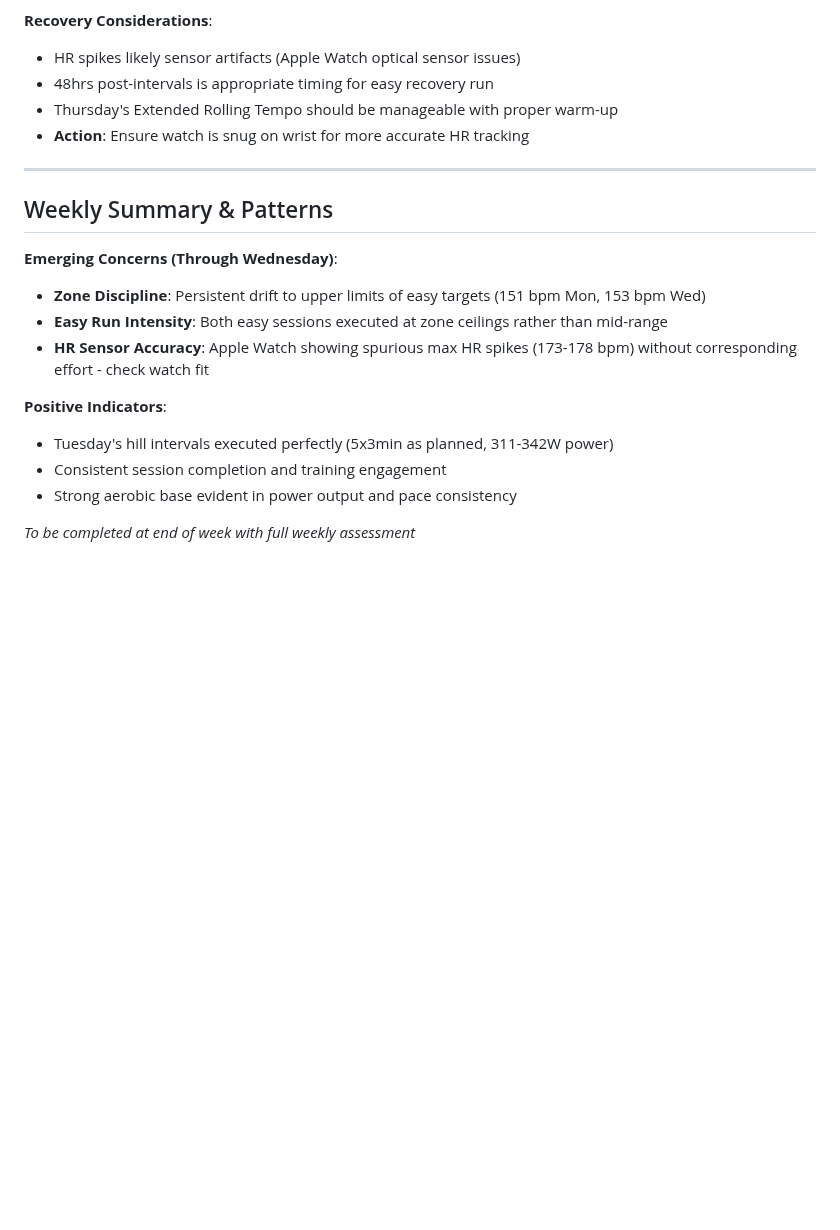
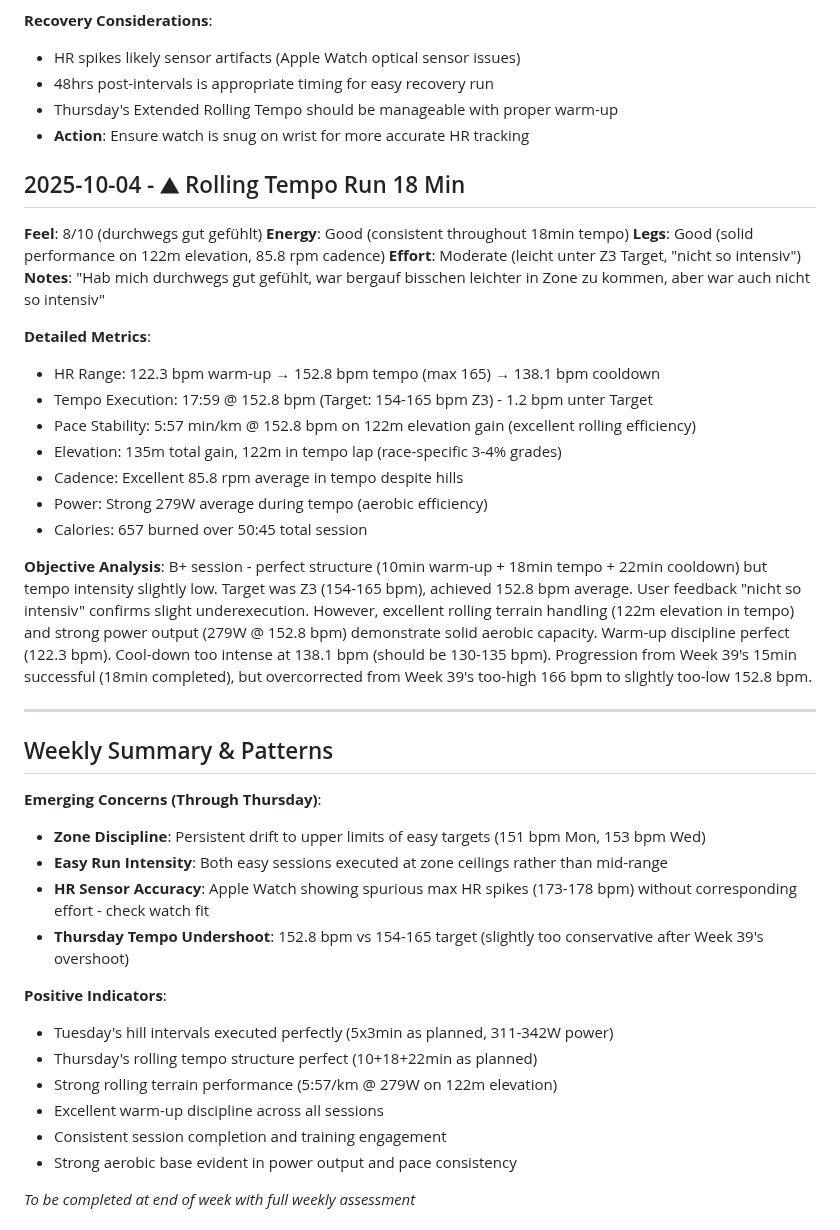
Before and after one commit to floriankimmel/training, a Markdown page: feedback-40-2025.md, the part around the change. Drawn GitHub-style; blank space fills up the shorter version.

Commit message:
docs(feedback): Add Thursday rolling tempo analysis
Add comprehensive analysis of Oct 4 rolling tempo session (18min).
Session achieved B+ grade with perfect structure but slightly
undershot Z3 intensity target (152.8 vs 154-165 bpm). User feedback
confirms comfortable effort on 122m elevation gain. Update weekly
summary to reflect Thursday's completion and identify tempo
undershoot pattern compared to Week 39's overshoot.

🤖 Generated with [Claude Code](https://claude.com/claude-code)

Co-Authored-By: Claude <noreply@anthropic.com>

```diff
--- a/feedback-40-2025.md
+++ b/feedback-40-2025.md
@@ -61,17 +61,39 @@
 - Thursday's Extended Rolling Tempo should be manageable with proper warm-up
 - **Action**: Ensure watch is snug on wrist for more accurate HR tracking
 
+## 2025-10-04 - ⛰︎ Rolling Tempo Run 18 Min
+**Feel**: 8/10 (durchwegs gut gefühlt)
+**Energy**: Good (consistent throughout 18min tempo)
+**Legs**: Good (solid performance on 122m elevation, 85.8 rpm cadence)
+**Effort**: Moderate (leicht unter Z3 Target, "nicht so intensiv")
+**Notes**: "Hab mich durchwegs gut gefühlt, war bergauf bisschen leichter in Zone zu kommen, aber war auch nicht so intensiv"
+
+**Detailed Metrics**:
+- HR Range: 122.3 bpm warm-up → 152.8 bpm tempo (max 165) → 138.1 bpm cooldown
+- Tempo Execution: 17:59 @ 152.8 bpm (Target: 154-165 bpm Z3) - 1.2 bpm unter Target
+- Pace Stability: 5:57 min/km @ 152.8 bpm on 122m elevation gain (excellent rolling efficiency)
+- Elevation: 135m total gain, 122m in tempo lap (race-specific 3-4% grades)
+- Cadence: Excellent 85.8 rpm average in tempo despite hills
+- Power: Strong 279W average during tempo (aerobic efficiency)
+- Calories: 657 burned over 50:45 total session
+
+**Objective Analysis**: B+ session - perfect structure (10min warm-up + 18min tempo + 22min cooldown) but tempo intensity slightly low. Target was Z3 (154-165 bpm), achieved 152.8 bpm average. User feedback "nicht so intensiv" confirms slight underexecution. However, excellent rolling terrain handling (122m elevation in tempo) and strong power output (279W @ 152.8 bpm) demonstrate solid aerobic capacity. Warm-up discipline perfect (122.3 bpm). Cool-down too intense at 138.1 bpm (should be 130-135 bpm). Progression from Week 39's 15min successful (18min completed), but overcorrected from Week 39's too-high 166 bpm to slightly too-low 152.8 bpm.
+
 ---
 
 ## Weekly Summary & Patterns
 
-**Emerging Concerns (Through Wednesday)**:
+**Emerging Concerns (Through Thursday)**:
 - **Zone Discipline**: Persistent drift to upper limits of easy targets (151 bpm Mon, 153 bpm Wed)
 - **Easy Run Intensity**: Both easy sessions executed at zone ceilings rather than mid-range
 - **HR Sensor Accuracy**: Apple Watch showing spurious max HR spikes (173-178 bpm) without corresponding effort - check watch fit
+- **Thursday Tempo Undershoot**: 152.8 bpm vs 154-165 target (slightly too conservative after Week 39's overshoot)
 
 **Positive Indicators**:
 - Tuesday's hill intervals executed perfectly (5x3min as planned, 311-342W power)
+- Thursday's rolling tempo structure perfect (10+18+22min as planned)
+- Strong rolling terrain performance (5:57/km @ 279W on 122m elevation)
+- Excellent warm-up discipline across all sessions
 - Consistent session completion and training engagement
 - Strong aerobic base evident in power output and pace consistency
 
```
